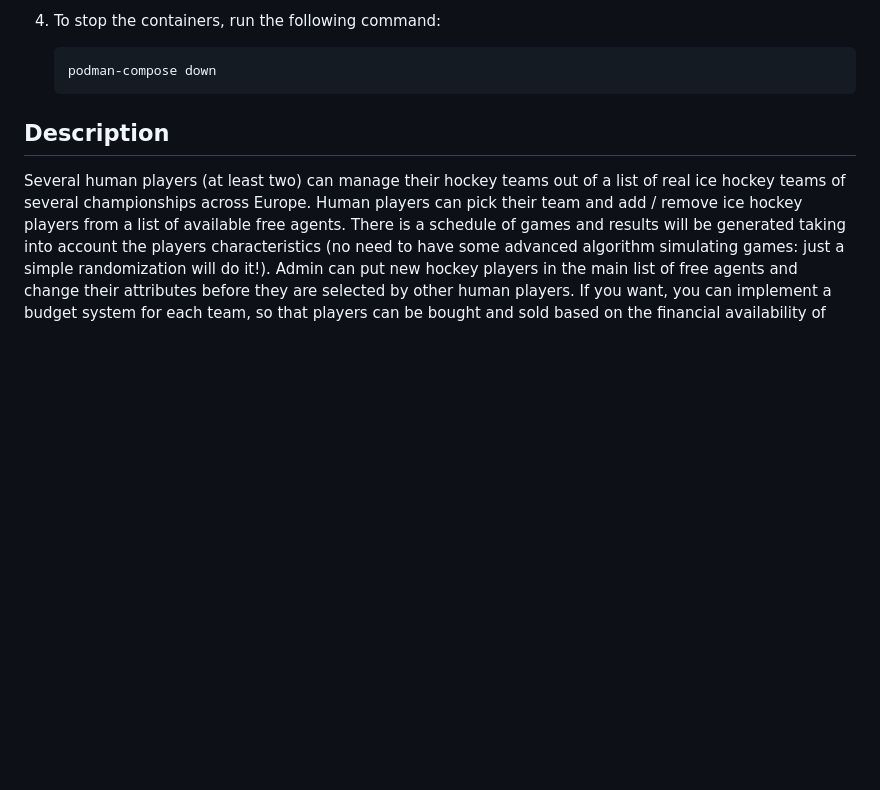
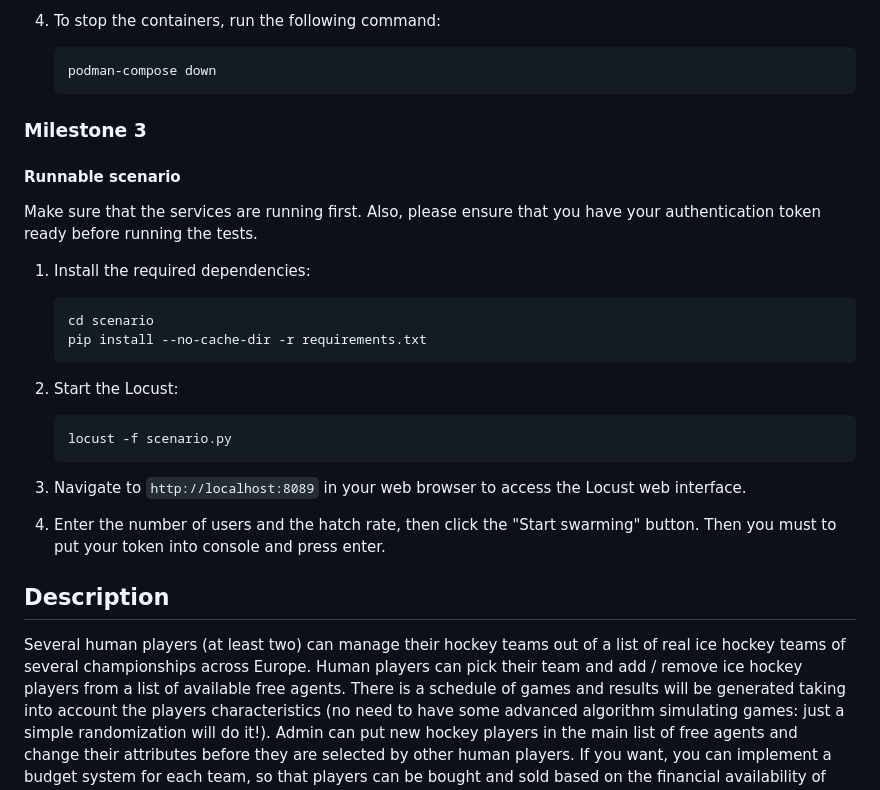
Before and after one commit to norhus/ice-hockey-manager, a Markdown page: README.md, the part around the change. Rendered like a GitHub page; blank space fills up the shorter version.

Commit message:
ADD readme for locust

````diff
--- a/README.md
+++ b/README.md
@@ -56,6 +56,30 @@ web browser at the following URLs:
    podman-compose down
    ```
 
+
+### Milestone 3
+#### **Runnable scenario**
+Make sure that the services are running first.
+Also, please ensure that you have your authentication token ready before running the tests.
+1. Install the required dependencies:
+
+    ```sh
+    cd scenario
+    pip install --no-cache-dir -r requirements.txt
+    ```
+
+2. Start the Locust:
+
+    ```sh
+    locust -f scenario.py
+    ```
+
+3. Navigate to `http://localhost:8089` in your web browser to access the Locust web interface.
+
+4. Enter the number of users and the hatch rate, then click the "Start swarming" button.
+   Then you must to put your token into console and press enter.
+
+
 ## Description
 Several human players (at least two) can manage their hockey teams out of a list of real ice hockey teams of several championships across Europe. Human players can pick their team and add / remove ice hockey players from a list of available free agents. There is a schedule of games and results will be generated taking into account the players characteristics (no need to have some advanced algorithm simulating games: just a simple randomization will do it!). Admin can put new hockey players in the main list of free agents and change their attributes before they are selected by other human players. If you want, you can implement a budget system for each team, so that players can be bought and sold based on the financial availability of teams.
 
````
